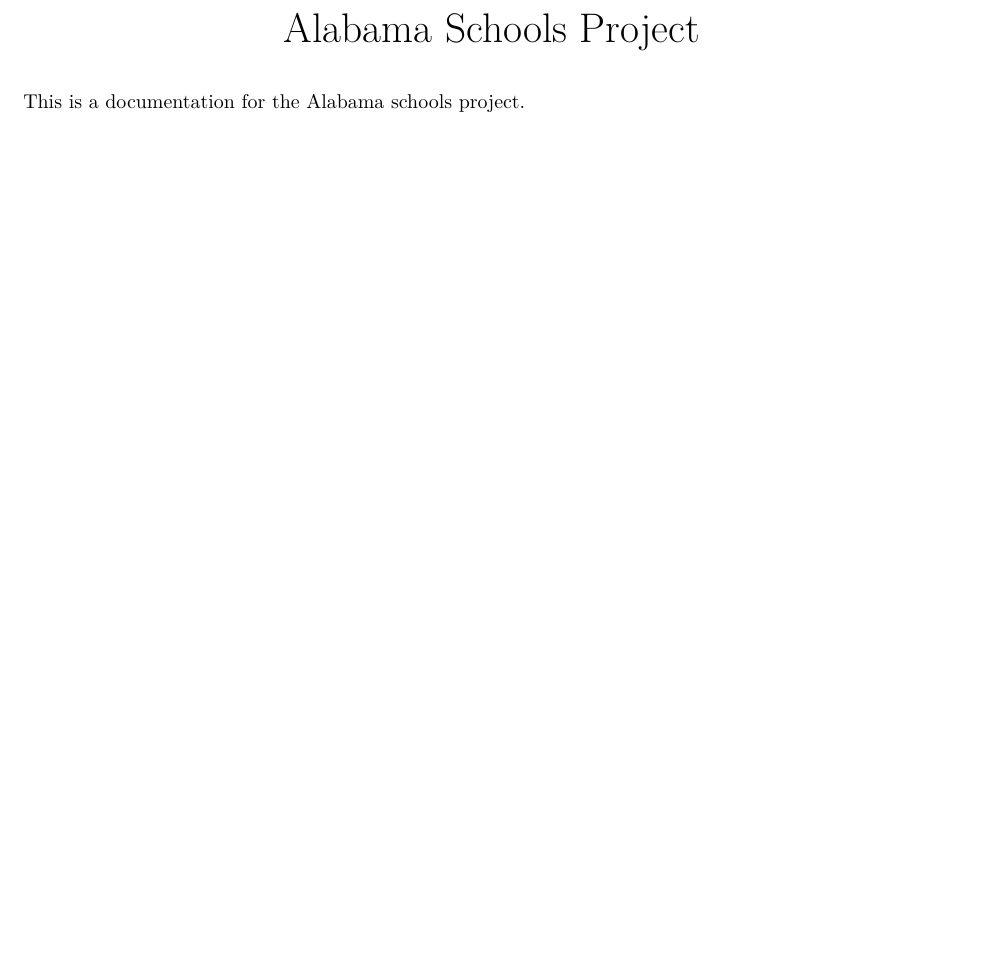
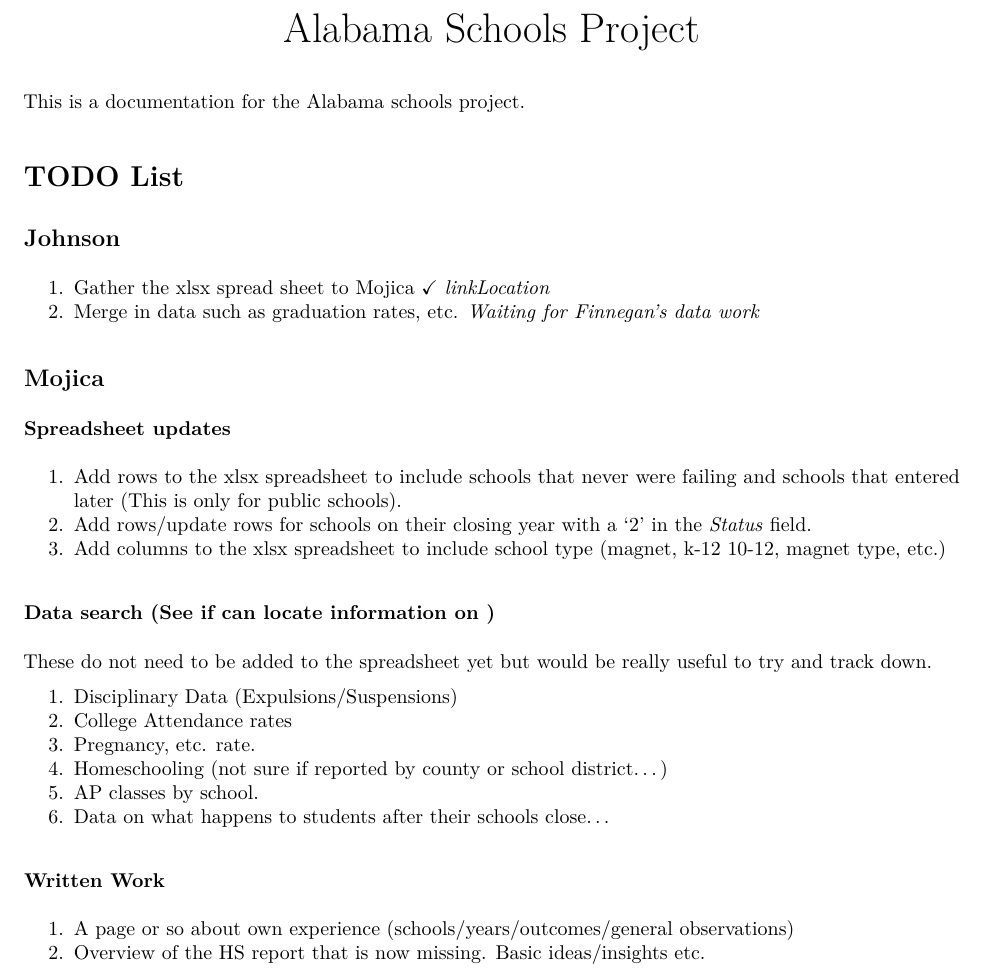
Before and after one commit to erikbjohn/alabama_schools, an R Markdown document (README.rmd): part of page 1 of 2 before the commit and part of page 1 of 3 after it, cut so that both start at the same text, the shorter picture padded with empty space. The pictures show the output file README.pdf that the author committed with the source.

Commit message:
Added TODO list from 11/30 meeting with Razzolini, Ross, Johnson, Mojica.

````diff
--- a/README.rmd
+++ b/README.rmd
@@ -8,6 +8,38 @@ knitr::opts_chunk$set(echo = TRUE)
 ```
 
 This is a documentation for the Alabama schools project.
+
+# TODO List
+
+## Johnson
+1. Gather the xlsx spread sheet to Mojica $\checkmark$ *[linkLocation](https://www.dropbox.com/s/ppctui3w1tpye05/Failing%20Schools%20Panel%20Reformat.xlsx?dl=0)*
+2. Merge in data such as graduation rates, etc. *Waiting for Finnegan's data work*
+
+##  Mojica
+
+### Spreadsheet updates
+
+1. Add rows to the xlsx spreadsheet to include schools that never were failing and schools that entered later (This is only for public schools).
+2. Add rows/update rows for schools on their closing year with a `2' in the *Status* field.
+3. Add columns to the xlsx spreadsheet to include school type (magnet, k-12 10-12, magnet type, etc.)
+
+### Data search (See if can locate information on )
+
+These do not need to be added to the spreadsheet yet but would be really useful to try and track down.
+
+1. Disciplinary Data (Expulsions/Suspensions)
+2. College Attendance rates
+3. Pregnancy, etc. rate.
+4. Homeschooling (not sure if reported by county or school district...)
+5. AP classes by school.
+6. Data on what happens to students after their schools close...
+
+### Written Work
+
+1. A page or so about own experience (schools/years/outcomes/general observations)
+2. Overview of the HS report that is now missing. Basic ideas/insights etc.
+
+\clearpage
 
 # Background
 
````
Also changed, not shown: README.pdf, README.rmd (13 more changed lines).
